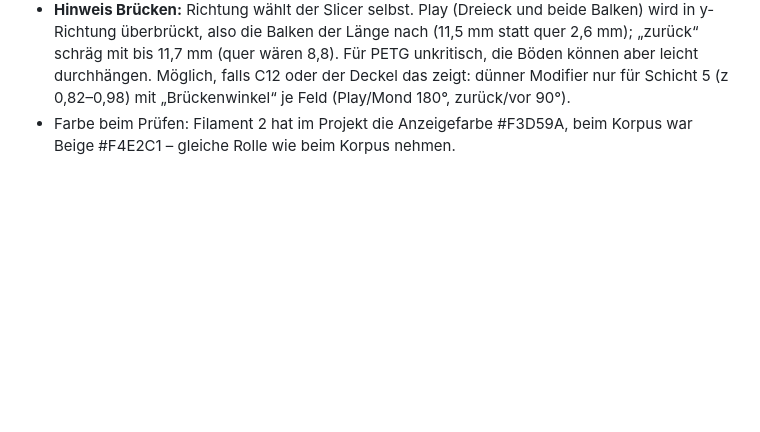
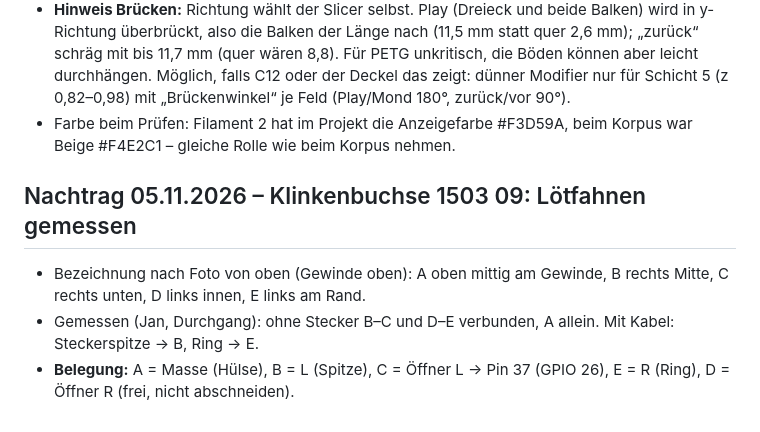
Before and after one commit to janshort4all/peppa-box, a Markdown page: STECKBRIEF.md, the part around the change. Drawn GitHub-style; blank space fills up the shorter version.

Commit message:
Steckbrief: Lötfahnen der Klinkenbuchse 1503 09 gemessen und zugeordnet
Co-Authored-By: Claude Opus 5.5 <noreply@anthropic.com>
Claude-Session: https://claude.ai/code/session_01VRacZkFUTXrponn8dRXmQT

```diff
--- a/STECKBRIEF.md
+++ b/STECKBRIEF.md
@@ -452,3 +452,10 @@ Python-Pakete: manifold3d, trimesh, numpy, pillow, matplotlib, opencv-python.
 - **In Ordnung:** 02b Filament 2 (beige), 02a Filament 3 (orange), Teile deckungsgleich (z 0–0,8 / 0,8–6,0, keine Drehung im Slicer). Wechsel genau vor Schicht 5; in Schicht 5 zuerst Reinigungsturm in Orange (Spülen 111,8 mm Filament ≈ 269 mm³ in den Abwurf), dann der Deckel. Keine Umrandung, Schicht 1 nur eine Wand, Unterseite monotonisch 50 mm/s, Außenwand 30 mm/s. Fuzzy aus. 8 untere Schichten, Gyroid 25 %, Rückseite-Naht an der Hinterkante (x 16, y 136, alle Schichten gleich). Fahrwege über den Vertiefungen in Schicht 2–4 nur 8 je Schicht (0,8–1,1 mm über die Ringnuten), alle mit Rückzug. Symbolböden zu 98 % als Brücke (Lüfter 50 %), Rest sind Ecken unter 0,12 mm².
 - **Hinweis Brücken:** Richtung wählt der Slicer selbst. Play (Dreieck und beide Balken) wird in y-Richtung überbrückt, also die Balken der Länge nach (11,5 mm statt quer 2,6 mm); „zurück“ schräg mit bis 11,7 mm (quer wären 8,8). Für PETG unkritisch, die Böden können aber leicht durchhängen. Möglich, falls C12 oder der Deckel das zeigt: dünner Modifier nur für Schicht 5 (z 0,82–0,98) mit „Brückenwinkel“ je Feld (Play/Mond 180°, zurück/vor 90°).
 - Farbe beim Prüfen: Filament 2 hat im Projekt die Anzeigefarbe #F3D59A, beim Korpus war Beige #F4E2C1 – gleiche Rolle wie beim Korpus nehmen.
+
+
+## Nachtrag 05.11.2026 – Klinkenbuchse 1503 09: Lötfahnen gemessen
+
+- Bezeichnung nach Foto von oben (Gewinde oben): A oben mittig am Gewinde, B rechts Mitte, C rechts unten, D links innen, E links am Rand.
+- Gemessen (Jan, Durchgang): ohne Stecker B–C und D–E verbunden, A allein. Mit Kabel: Steckerspitze → B, Ring → E.
+- **Belegung:** A = Masse (Hülse), B = L (Spitze), C = Öffner L → Pin 37 (GPIO 26), E = R (Ring), D = Öffner R (frei, nicht abschneiden).
```
